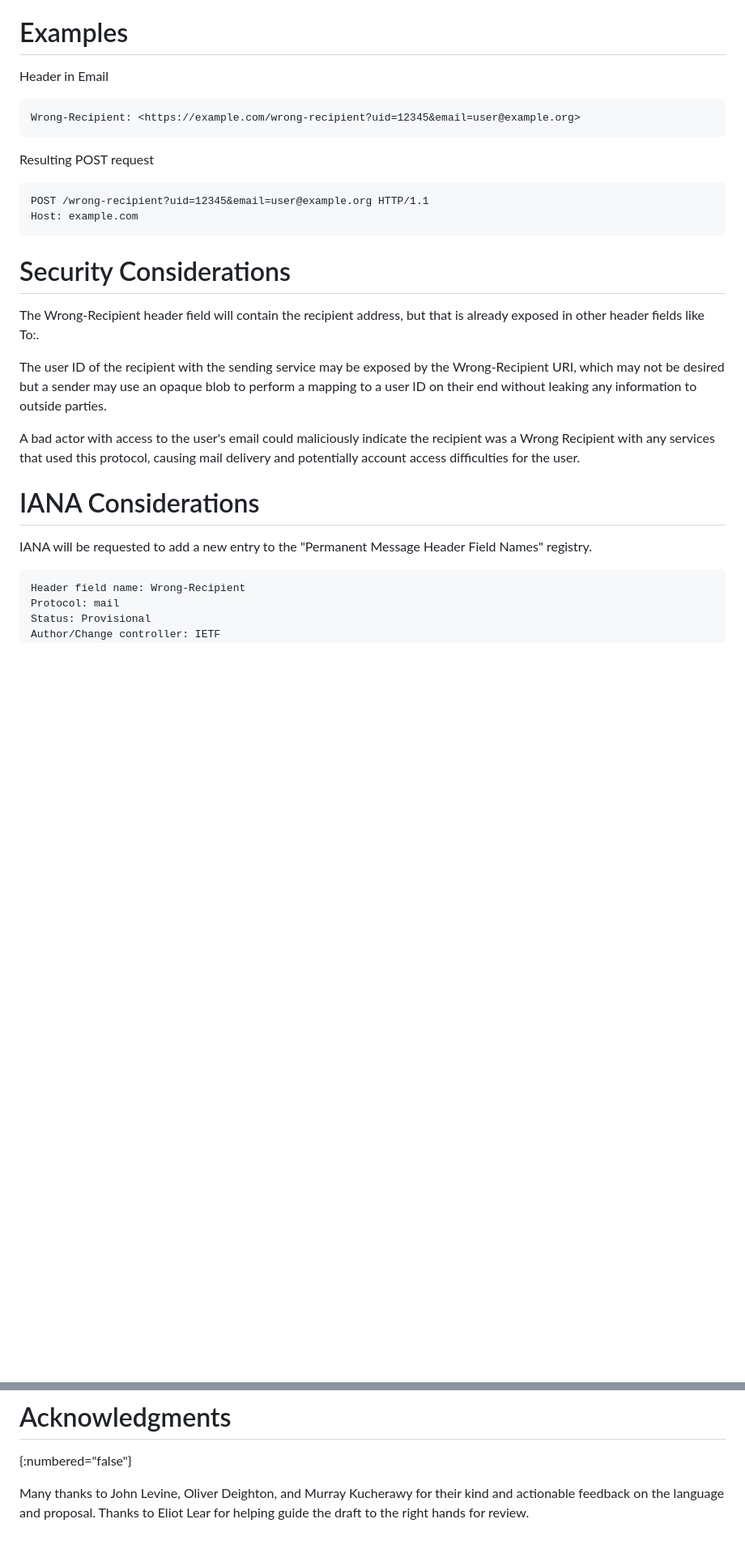
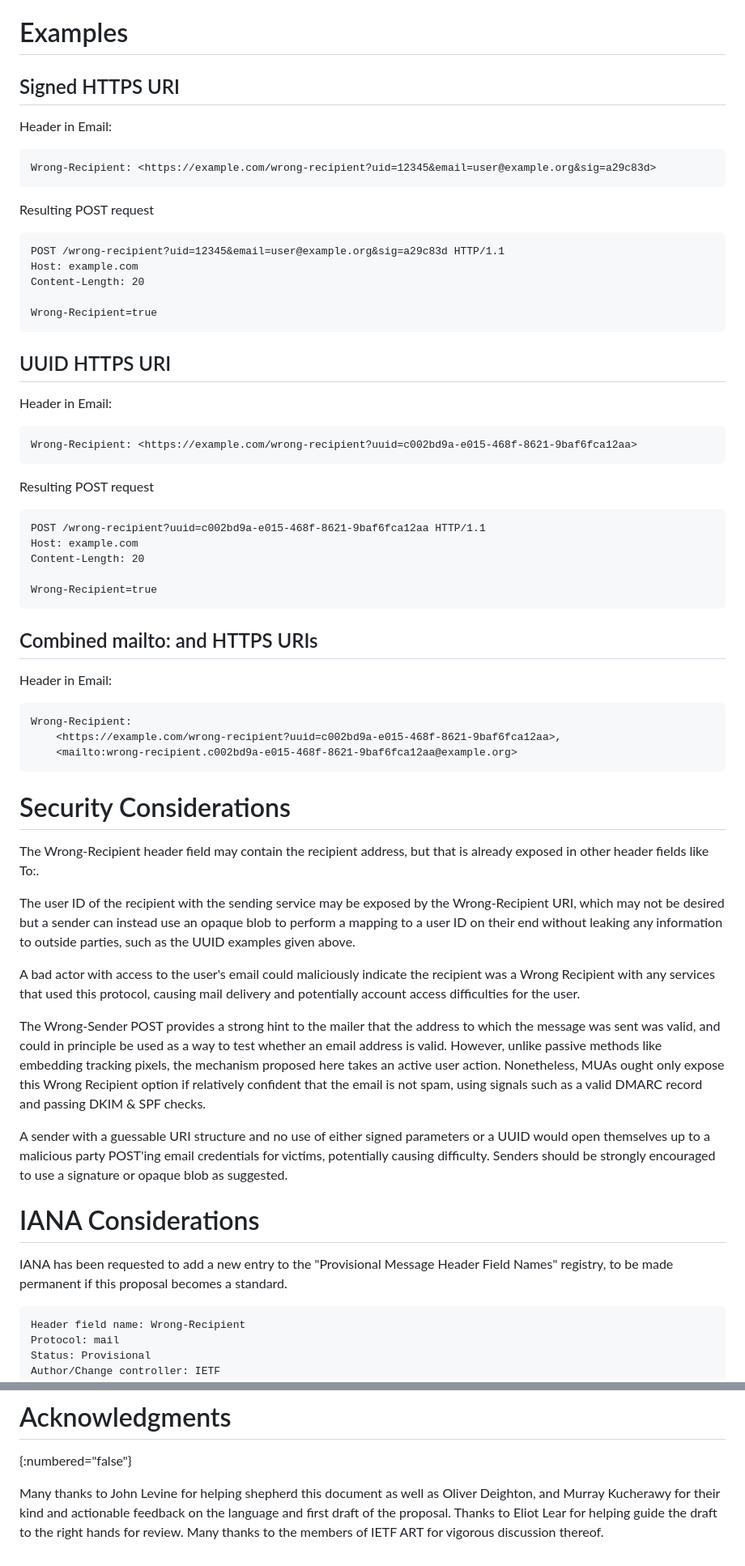
Before and after one commit to dweekly/ietf-wrong-recipient, a Markdown page: draft-dweekly-wrong-recipient.md, 2 parts joined by grey strips. Shown: that part at 81% size. GitHub-like rendering; blank space fills up the shorter version.

Commit message:
Incorporate feedback from ART discussion, addressing issues #1 #2 and #3

```diff
--- a/draft-dweekly-wrong-recipient.md
+++ b/draft-dweekly-wrong-recipient.md
@@ -139,35 +168,78 @@ valid DKIM-Signature header field.
 
 # Examples
 
-Header in Email
+## Signed HTTPS URI
 
-    Wrong-Recipient: <https://example.com/wrong-recipient?uid=12345&email=user@example.org>
+Header in Email:
+
+    Wrong-Recipient: <https://example.com/wrong-recipient?uid=12345&email=user@example.org&sig=a29c83d>
 
 Resulting POST request
 
-    POST /wrong-recipient?uid=12345&email=user@example.org HTTP/1.1
+    POST /wrong-recipient?uid=12345&email=user@example.org&sig=a29c83d HTTP/1.1
     Host: example.com
+    Content-Length: 20
+
+    Wrong-Recipient=true
+
+## UUID HTTPS URI
+
+Header in Email:
+
+    Wrong-Recipient: <https://example.com/wrong-recipient?uuid=c002bd9a-e015-468f-8621-9baf6fca12aa>
+
+Resulting POST request
+
+    POST /wrong-recipient?uuid=c002bd9a-e015-468f-8621-9baf6fca12aa HTTP/1.1
+    Host: example.com
+    Content-Length: 20
+
+    Wrong-Recipient=true
+
+## Combined mailto: and HTTPS URIs
+
+Header in Email:
+
+    Wrong-Recipient:
+        <https://example.com/wrong-recipient?uuid=c002bd9a-e015-468f-8621-9baf6fca12aa>,
+        <mailto:wrong-recipient.c002bd9a-e015-468f-8621-9baf6fca12aa@example.org>
+
 
 # Security Considerations
 
-The Wrong-Recipient header field will contain the recipient address, but
+The Wrong-Recipient header field may contain the recipient address, but
 that is already exposed in other header fields like To:.
 
 The user ID of the recipient with the sending service may be exposed
 by the Wrong-Recipient URI, which may not be desired but a sender
-may use an opaque blob to perform a mapping to a user ID on their
-end without leaking any information to outside parties.
+can instead use an opaque blob to perform a mapping to a user ID on their
+end without leaking any information to outside parties, such as the UUID
+examples given above.
 
 A bad actor with access to the user's email could maliciously
 indicate the recipient was a Wrong Recipient with any services that
 used this protocol, causing mail delivery and potentially account
 access difficulties for the user.
 
+The Wrong-Sender POST provides a strong hint to the mailer that
+the address to which the message was sent was valid, and could in
+principle be used as a way to test whether an email address is valid.
+However, unlike passive methods like embedding tracking pixels, the
+mechanism proposed here takes an active user action. Nonetheless,
+MUAs ought only expose this Wrong Recipient option if relatively
+confident that the email is not spam, using signals such as a valid
+DMARC record and passing DKIM & SPF checks.
+
+A sender with a guessable URI structure and no use of either signed
+parameters or a UUID would open themselves up to a malicious party
+POST'ing email credentials for victims, potentially causing difficulty.
+Senders should be strongly encouraged to use a signature or opaque
+blob as suggested.
 
 # IANA Considerations
 
-IANA will be requested to add a new entry to the "Permanent Message Header Field
-Names" registry.
+IANA has been requested to add a new entry to the "Provisional Message Header Field
+Names" registry, to be made permanent if this proposal becomes a standard.
 
     Header field name: Wrong-Recipient
     Protocol: mail
@@ -181,6 +253,8 @@ Names" registry.
 # Acknowledgments
 {:numbered="false"}
 
-Many thanks to John Levine, Oliver Deighton, and Murray Kucherawy for their
-kind and actionable feedback on the language and proposal. Thanks to
+Many thanks to John Levine for helping shepherd this document as well
+as Oliver Deighton, and Murray Kucherawy for their kind and actionable
+feedback on the language and first draft of the proposal. Thanks to
 Eliot Lear for helping guide the draft to the right hands for review.
+Many thanks to the members of IETF ART for vigorous discussion thereof.
```
Also changed, not shown: other parts of draft-dweekly-wrong-recipient.md (+54 -25 lines).
